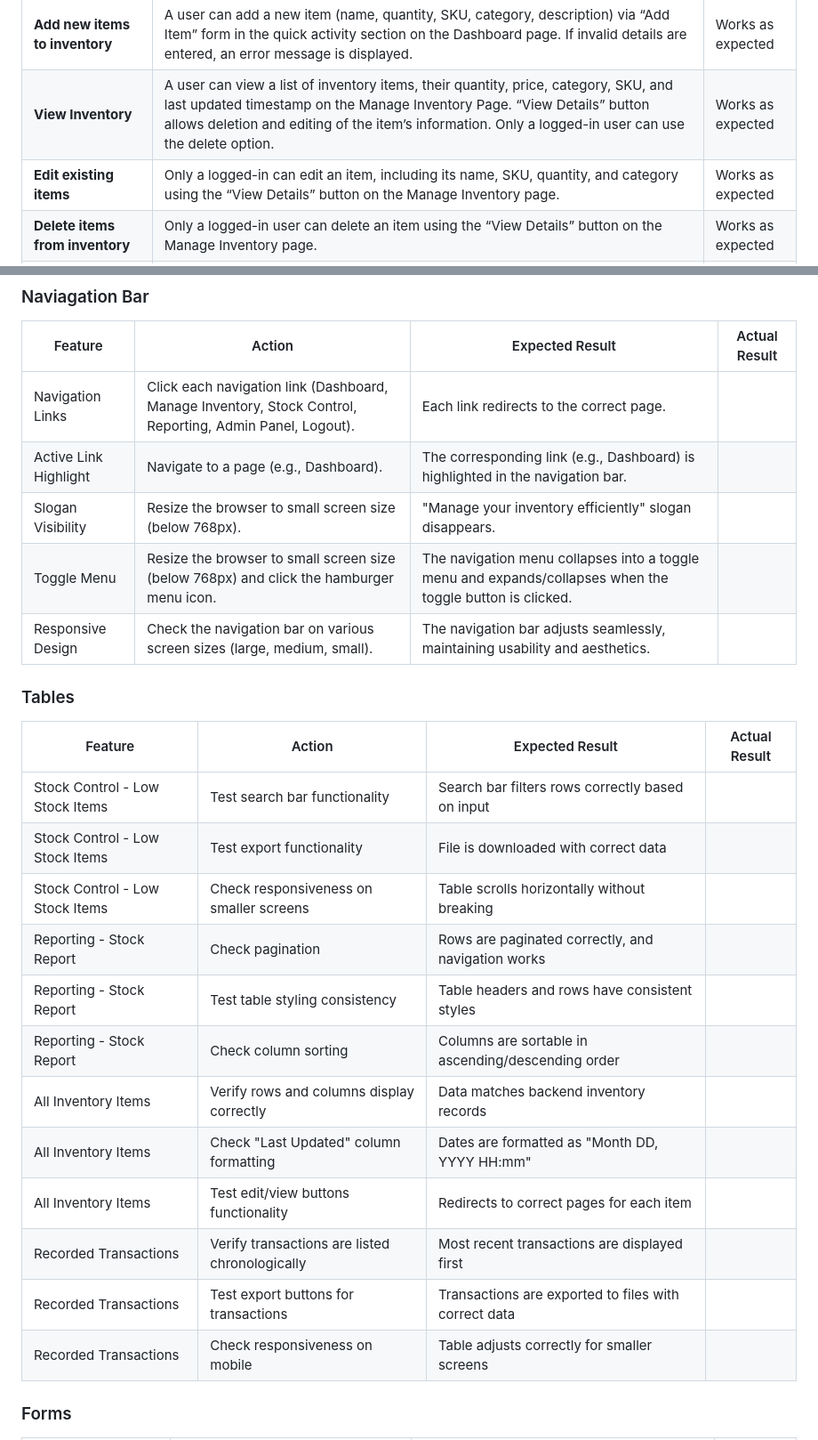
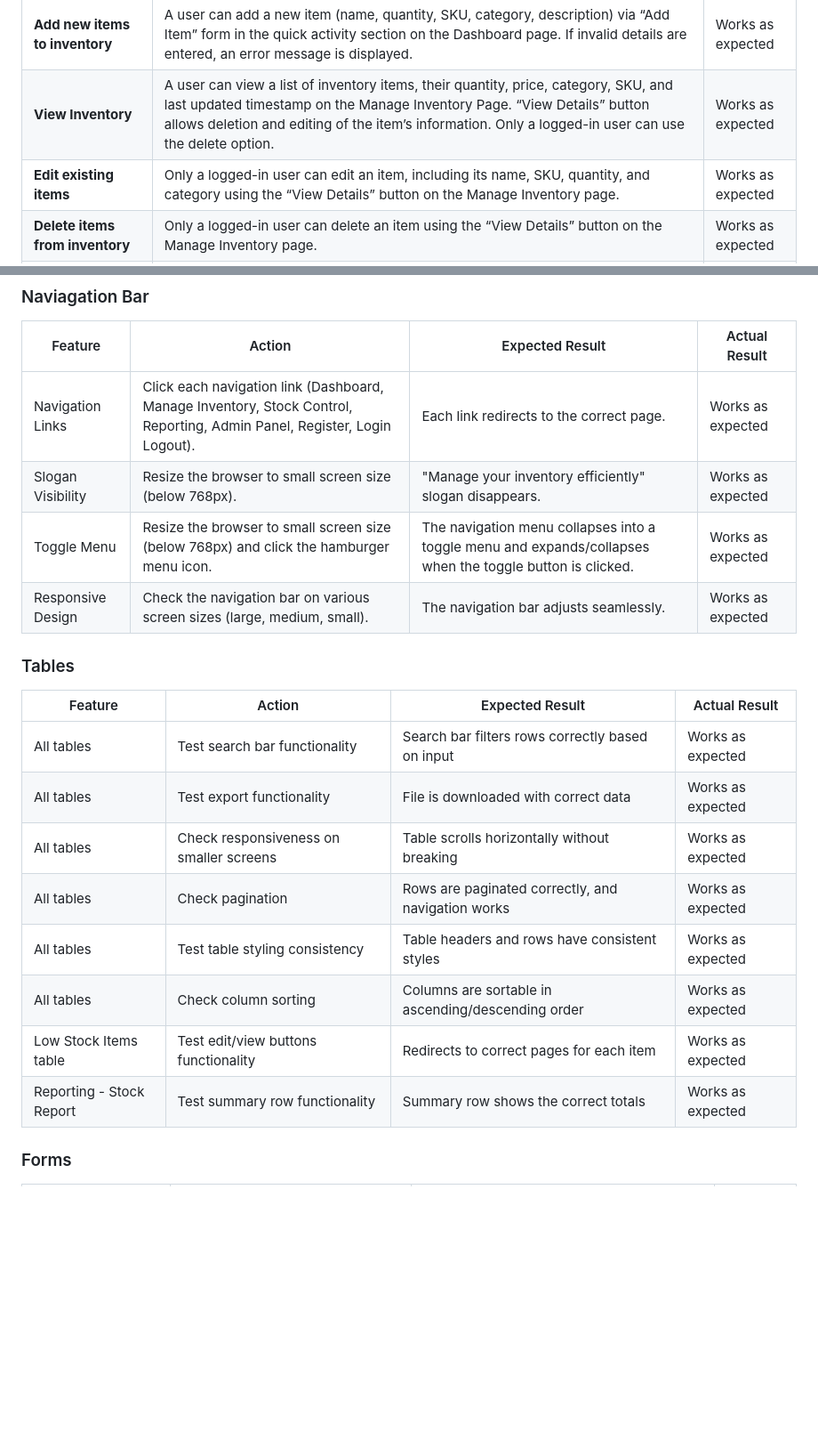
Before and after one commit to KatVolkova/inventory-management-system, a Markdown page: TESTING.md, 2 parts joined by grey strips. Shown at 89% size. GitHub-like rendering; blank space fills up the shorter version.

Commit message:
Complete manual testing tables for navigation bar and tables

```diff
--- a/TESTING.md
+++ b/TESTING.md
@@ -79,7 +79,7 @@ Return to the [Inventory Management System README.md](README.md).
 |---------------------------------|----------------------------------------------------------------------------------------------------------------------------------------------------------------------------------------------------------------------------------------------------------------------------------------------------------------------------------------------------------------------------------------|------------|
 | **Add new items to inventory**  | A user can add a new item (name, quantity, SKU, category, description) via “Add Item” form in the quick activity section on the Dashboard page. If invalid details are entered, an error message is displayed.                                                                                                                                                                          |  Works as expected          |
 | **View Inventory**              | A user can view a list of inventory items, their quantity, price, category, SKU, and last updated timestamp on the Manage Inventory Page. “View Details” button allows deletion and editing of the item’s information. Only a logged-in user can use the delete option.                                                                                                               |   Works as expected         |
-| **Edit existing items**         | Only a logged-in can edit an item, including its name, SKU, quantity, and category using the “View Details” button on the Manage Inventory page.                                                                                                                                                                                                                                                 |    Works as expected        |
+| **Edit existing items**         | Only a logged-in user can edit an item, including its name, SKU, quantity, and category using the “View Details” button on the Manage Inventory page.                                                                                                                                                                                                                                                 |    Works as expected        |
 | **Delete items from inventory** | Only a logged-in user can delete an item using the “View Details” button on the Manage Inventory page.                                                                                                                                                                                                                                                                                  | Works as expected            |
 | **Search inventory items**      | A user can search for an inventory item, category, SKU, or description via the Search bar on the Manage Inventory Page.                                                                                                                                                                                                                                                                |     Works as expected       |
 | **Track Low Stock Alerts**      | A user can view the table listing low-stock items on the Stock Control page. The quantity limit is 10. A line chart shows low-stock trends. The full version of the chart is displayed on the Reporting page. Its mini version is displayed on the Dashboard page.                                                                                                                    |  Works as expected          |
@@ -97,29 +97,26 @@ Return to the [Inventory Management System README.md](README.md).
 
 | Feature              | Action                                                                                     | Expected Result                                                                                       | Actual Result |
 |-----------------------|-------------------------------------------------------------------------------------------|-------------------------------------------------------------------------------------------------------|---------------|
-| Navigation Links      | Click each navigation link (Dashboard, Manage Inventory, Stock Control, Reporting, Admin Panel, Logout). | Each link redirects to the correct page.                                                             |               |
-| Active Link Highlight | Navigate to a page (e.g., Dashboard).                                                     | The corresponding link (e.g., Dashboard) is highlighted in the navigation bar.                       |               |
-| Slogan Visibility     | Resize the browser to small screen size (below 768px).                                     | "Manage your inventory efficiently" slogan disappears.                                               |               |
-| Toggle Menu           | Resize the browser to small screen size (below 768px) and click the hamburger menu icon.   | The navigation menu collapses into a toggle menu and expands/collapses when the toggle button is clicked. |               |
-| Responsive Design     | Check the navigation bar on various screen sizes (large, medium, small).                  | The navigation bar adjusts seamlessly, maintaining usability and aesthetics.                          |               |
+| Navigation Links      | Click each navigation link (Dashboard, Manage Inventory, Stock Control, Reporting, Admin Panel, Register, Login Logout). | Each link redirects to the correct page.                                                             |  Works as expected             |
+| Slogan Visibility     | Resize the browser to small screen size (below 768px).                                     | "Manage your inventory efficiently" slogan disappears.                                               | Works as expected              |
+| Toggle Menu           | Resize the browser to small screen size (below 768px) and click the hamburger menu icon.   | The navigation menu collapses into a toggle menu and expands/collapses when the toggle button is clicked. | Works as expected |
+| Responsive Design     | Check the navigation bar on various screen sizes (large, medium, small).                  | The navigation bar adjusts seamlessly.                          | Works as expected |
 
 
 ### Tables
 
 | Feature                      | Action                               | Expected Result                                     | Actual Result |
 |------------------------------|--------------------------------------|---------------------------------------------------|---------------|
-| Stock Control - Low Stock Items | Test search bar functionality       | Search bar filters rows correctly based on input  |               |
-| Stock Control - Low Stock Items | Test export functionality           | File is downloaded with correct data              |               |
-| Stock Control - Low Stock Items | Check responsiveness on smaller screens | Table scrolls horizontally without breaking       |               |
-| Reporting - Stock Report     | Check pagination                    | Rows are paginated correctly, and navigation works|               |
-| Reporting - Stock Report     | Test table styling consistency       | Table headers and rows have consistent styles     |               |
-| Reporting - Stock Report     | Check column sorting                | Columns are sortable in ascending/descending order|               |
-| All Inventory Items          | Verify rows and columns display correctly | Data matches backend inventory records            |               |
-| All Inventory Items          | Check "Last Updated" column formatting | Dates are formatted as "Month DD, YYYY HH:mm"    |               |
-| All Inventory Items          | Test edit/view buttons functionality | Redirects to correct pages for each item          |               |
-| Recorded Transactions        | Verify transactions are listed chronologically | Most recent transactions are displayed first      |               |
-| Recorded Transactions        | Test export buttons for transactions | Transactions are exported to files with correct data |            |
-| Recorded Transactions        | Check responsiveness on mobile      | Table adjusts correctly for smaller screens       |               |
+| All tables | Test search bar functionality       | Search bar filters rows correctly based on input  | Works as expected |
+| All tables | Test export functionality           | File is downloaded with correct data              | Works as expected              |
+| All tables | Check responsiveness on smaller screens | Table scrolls horizontally without breaking       | Works as expected              |
+| All tables | Check pagination                    | Rows are paginated correctly, and navigation works|  Works as expected             |
+| All tables     | Test table styling consistency       | Table headers and rows have consistent styles     |   Works as expected            |
+| All tables     | Check column sorting                | Columns are sortable in ascending/descending order| Works as expected             |
+| Low Stock Items table        | Test edit/view buttons functionality | Redirects to correct pages for each item          |  Works as expected             |
+| Reporting - Stock Report     | Test summary row functionality               | Summary row shows the correct totals| Works as expected              |
+
+
 
 
 ### Forms
```
Also changed, not shown: other parts of TESTING.md (+1 -1 lines).
